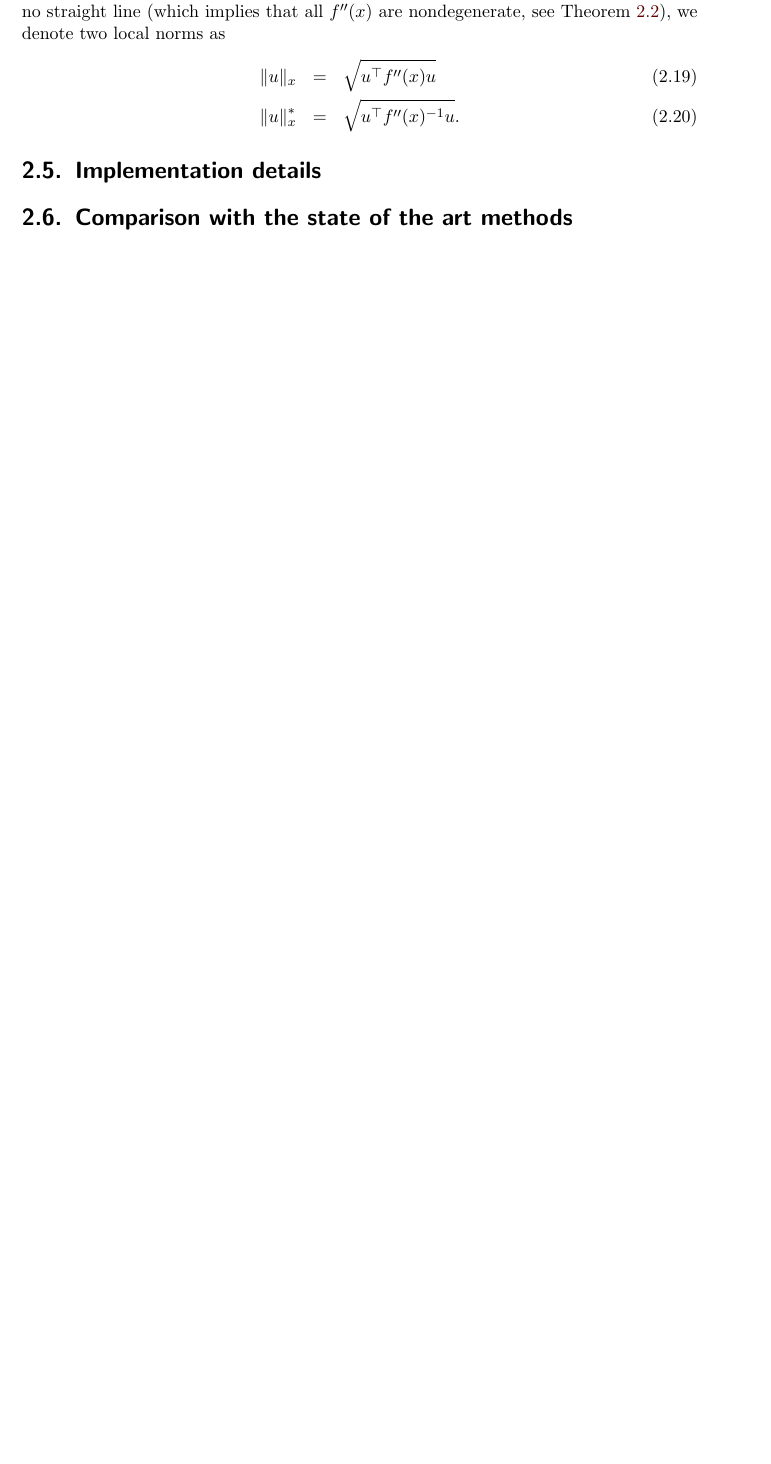
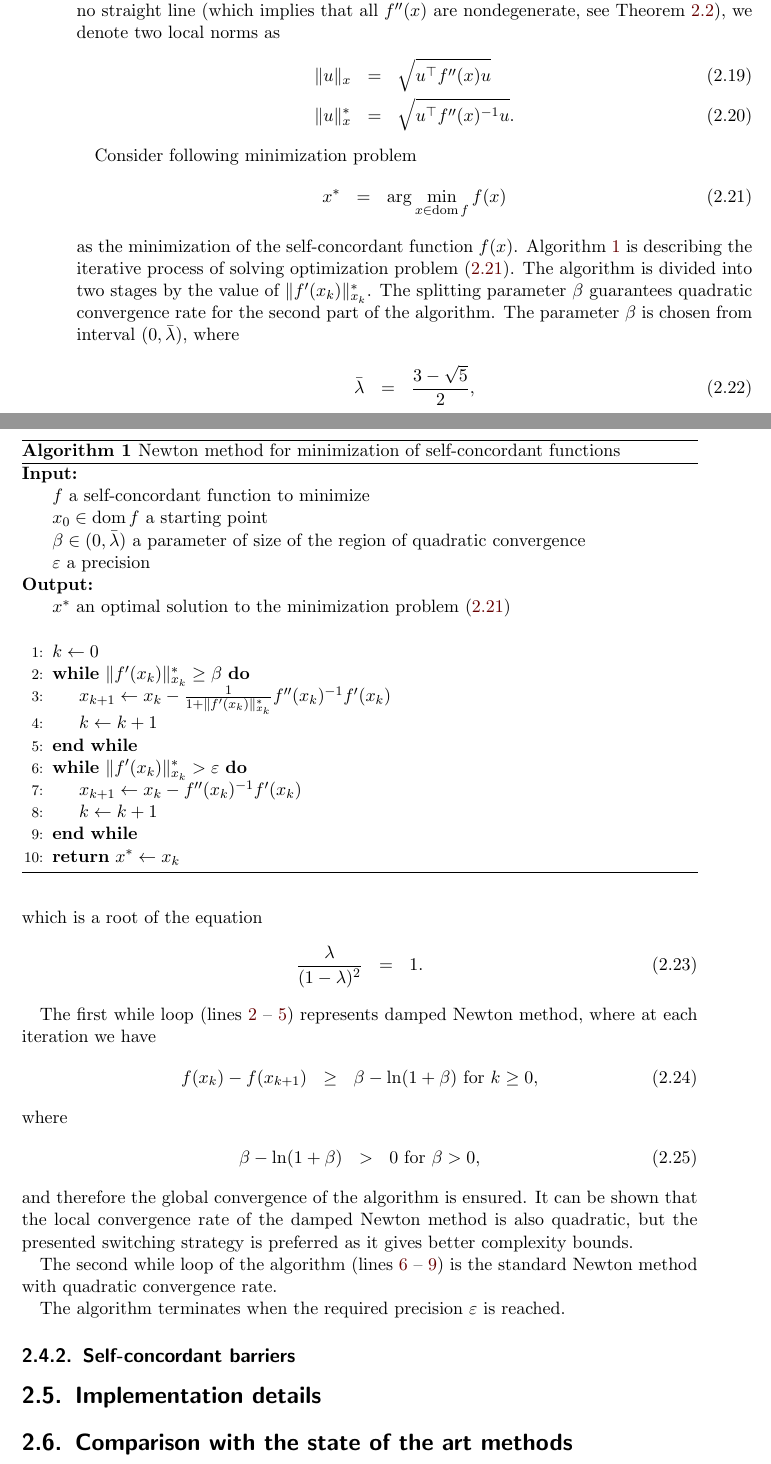
Before and after one commit to PavelTrutman/SDPinComputerVision, a LaTeX thesis (thesis.tex, which reads SDP.tex, acronyms.tex, alg/self-concordant-function.tex): part of page 12 of 15 before the commit and two parts of pages 13 and 14 of 17 after it, the two joined at a grey line, cut so that both start at the same text, the shorter picture padded with empty space. Compiled offline with pdfLaTeX.

Commit message:
Minimization of self-concordant functions.

```diff
--- a/SDP.tex
+++ b/SDP.tex
@@ -140,6 +140,42 @@ For some self-concordant function $f(x)$, for which we assume, that $\dom f$ con
   \| u \|_x^* &=& \sqrt{u^\top f''(x)^{-1} u}.
 \end{eqnarray}
 
+Consider following minimization problem
+\begin{eqnarray}
+  x^* &=& \arg\min_{x\in\dom f} f(x)\labeleq{SDP:scf:minProblem}
+\end{eqnarray}
+as the minimization of the self-concordant function $f(x)$.
+\refalg{SDP:scf} is describing the iterative process of solving optimization problem \refeqb{SDP:scf:minProblem}.
+The algorithm is divided into two stages by the value of $\|f'(x_k)\|_{x_k}^*$.
+The splitting parameter $\beta$ guarantees quadratic convergence rate for the second part of the algorithm. The parameter $\beta$ is chosen from interval $(0, \bar{\lambda})$, where
+\begin{eqnarray}
+  \bar{\lambda} &=& \frac{3 - \sqrt{5}}{2},
+\end{eqnarray}
+which is a root of the equation
+\begin{eqnarray}
+  \frac{\lambda}{(1-\lambda)^2} &=& 1.
+\end{eqnarray}
+
+\input{alg/self-concordant-function.tex}
+
+The first while loop (lines \refalgline{SDP:scf:w1b} -- \refalgline{SDP:scf:w1e}) represents damped Newton method, where at each iteration we have
+\begin{eqnarray}
+  f(x_k) - f(x_{k+1}) &\geq& \beta - \ln(1+\beta) \text{ for } k \geq 0,
+\end{eqnarray}
+where
+\begin{eqnarray}
+  \beta - \ln(1+\beta) &>& 0 \text{ for } \beta > 0,
+\end{eqnarray}
+and therefore the global convergence of the algorithm is ensured.
+It can be shown that the local convergence rate of the damped Newton method is also quadratic, but the presented switching strategy is preferred as it gives better complexity bounds.
+
+The second while loop of the algorithm (lines \refalgline{SDP:scf:w2b} -- \refalgline{SDP:scf:w2e}) is the standard Newton method with quadratic convergence rate.
+
+The algorithm terminates when the required precision $\varepsilon$ is reached.
+
+
+\subsection{Self-concordant barriers}
+
 \section{Implementation details}
 
 \section{Comparison with the state of the art methods}
--- a/acronyms.tex
+++ b/acronyms.tex
@@ -0,0 +1 @@
+\Acronym{dom $f$}{Domain of the function $f$}
--- /dev/null
+++ b/alg/self-concordant-function.tex
@@ -0,0 +1,26 @@
+\begin{algorithm}[ht]
+  \begin{algorithmic}[1]
+    \Require
+      \Statex $f$ a self-concordant function to minimize
+      \Statex $x_0 \in \dom f$ a starting point
+      \Statex $\beta \in (0,\bar{\lambda})$ a parameter of size of the region of quadratic convergence
+      \Statex $\varepsilon$ a precision
+    \Ensure
+      \Statex $x^*$ an optimal solution to the minimization problem \refeqb{SDP:scf:minProblem}
+      \Statex
+
+    \State $k \gets 0$
+    \While{$\|f'(x_k)\|_{x_k}^* \geq \beta$} \labelalgline{SDP:scf:w1b}
+      \State $x_{k+1} \gets x_k - \frac{1}{1+\|f'(x_k)\|_{x_k}^*}f''(x_k)^{-1}f'(x_k)$
+      \State $k \gets k + 1$
+    \EndWhile \labelalgline{SDP:scf:w1e}
+    \While{$\|f'(x_k)\|_{x_k}^* > \varepsilon$} \labelalgline{SDP:scf:w2b}
+      \State $x_{k+1} \gets x_k - f''(x_k)^{-1}f'(x_k)$
+      \State $k \gets k + 1$
+    \EndWhile \labelalgline{SDP:scf:w2e}
+    \State \Return $x^* \gets x_k$
+
+  \end{algorithmic}
+  \caption{Newton method for minimization of self-concordant functions}
+  \labelalg{SDP:scf}
+\end{algorithm}
--- a/thesis.tex
+++ b/thesis.tex
@@ -61,6 +61,12 @@
 \newcommand{\refcol}[1]{Corollary \ref{corollary:#1}}
 \newcommand{\labelthe}[1]{\label{theorem:#1}}
 \newcommand{\refthe}[1]{Theorem \ref{theorem:#1}}
+\newcommand{\labeleq}[1]{\label{equation:#1}}
+\newcommand{\refeqb}[1]{(\ref{equation:#1})}
+\newcommand{\labelalg}[1]{\label{algorithm:#1}}
+\newcommand{\refalg}[1]{Algorithm \ref{algorithm:#1}}
+\newcommand{\labelalgline}[1]{\label{algorithm:line:#1}}
+\newcommand{\refalgline}[1]{\ref{algorithm:line:#1}}
 \newtheoremstyle{definitionStyle}
   {}
   {}
```
Also changed, not shown: Makefile, thesis.pdf.
